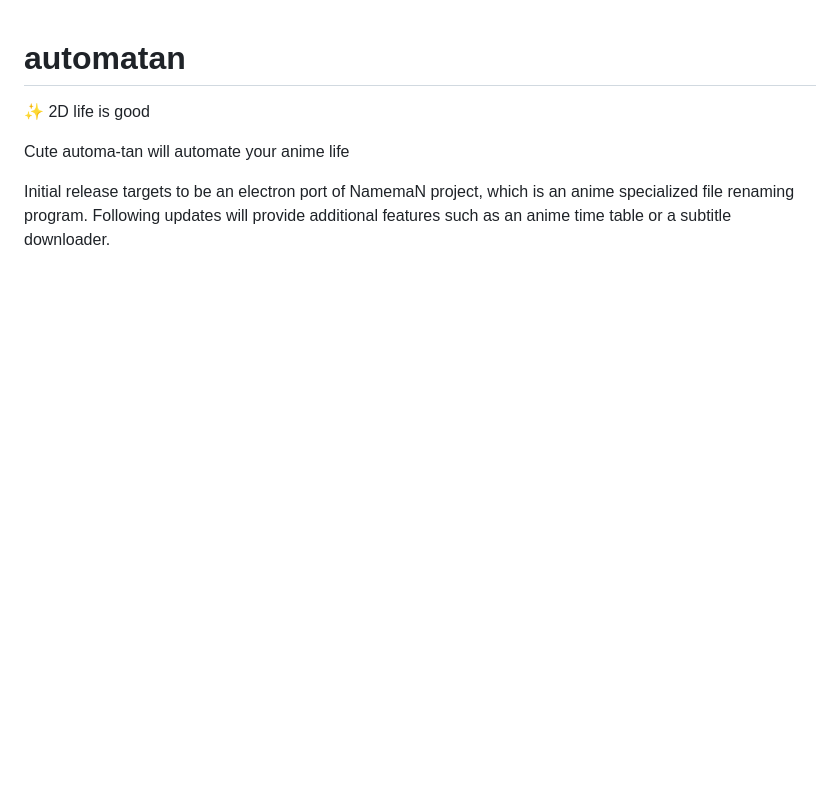
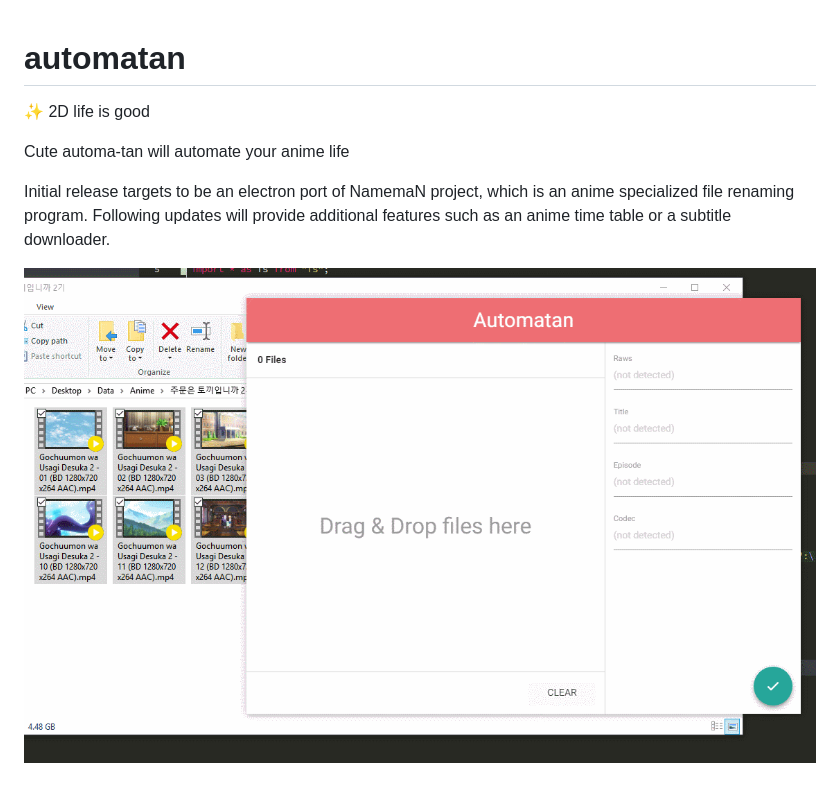
Before and after one commit to Qwaz/automatan, a Markdown page: README.md, the part around the change. GitHub-like rendering; pictures changed too: automatan.gif (added); blank space fills up the shorter version.

```diff
--- a/README.md
+++ b/README.md
@@ -5,3 +5,5 @@ Cute automa-tan will automate your anime life
 
 Initial release targets to be an electron port of NamemaN project, which is an anime specialized file renaming program.
 Following updates will provide additional features such as an anime time table or a subtitle downloader.
+
+![automatan](automatan.gif)
```
Also changed, not shown: 5 other files.
